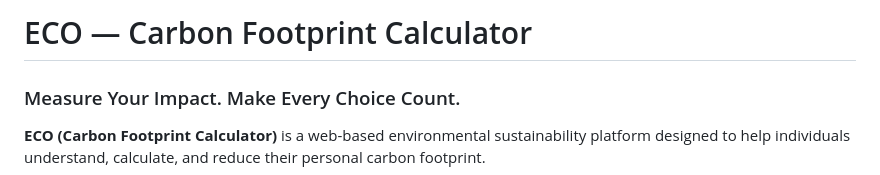
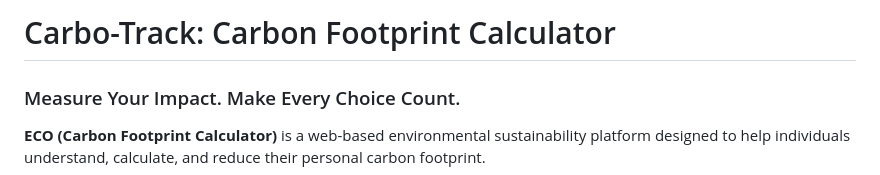
Before and after one commit to ameenreshed/CHE110-Carbon-Footprint-Calculator, a Markdown page: readme.md, the part around the change. Rendered like a GitHub page.

```diff
--- a/readme.md
+++ b/readme.md
@@ -1,4 +1,4 @@
-#  ECO — Carbon Footprint Calculator
+#  Carbo-Track: Carbon Footprint Calculator
 
 ### Measure Your Impact. Make Every Choice Count.
 
```
